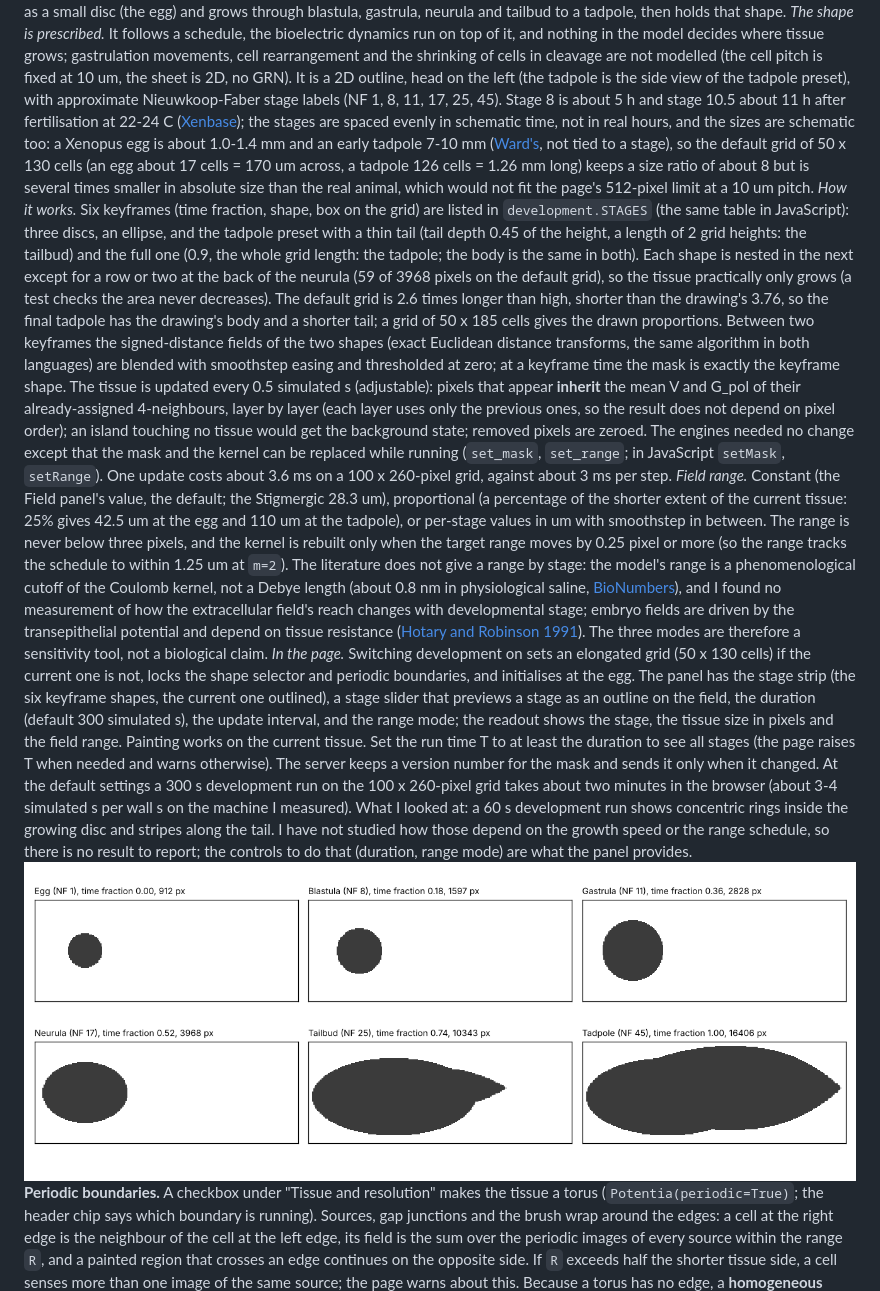
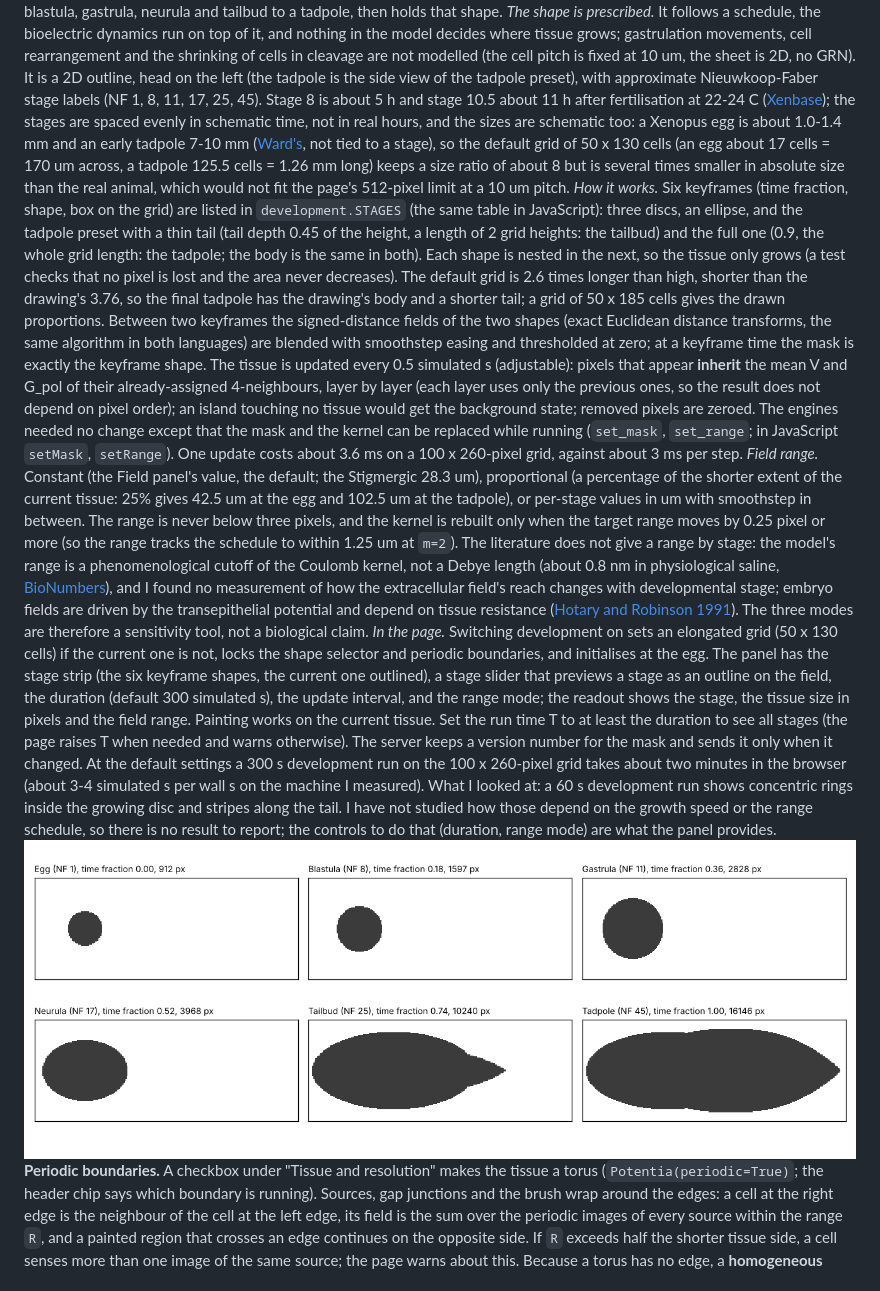
Before and after one commit to santamanicka/ElectricMorphogenesis, a Markdown page: potentia/POTENTIA.md, the part around one of its changes. Rendered like a GitHub page; pictures changed too: potentia/results/fig_development_sequence.png.

```diff
--- a/potentia/POTENTIA.md
+++ b/potentia/POTENTIA.md
@@ -206,11 +206,11 @@ Elongated shapes run along the longer side of the box, and in a squarer box they
 Periodic boundaries are available only for the plain rectangle (the checkbox is disabled for a shape). The cost of a step is that of the bounding box. The same rules are implemented in Python and JavaScript and compared pixel for pixel. I have not studied how the pattern atlas changes with shape; the shapes are a tool, and the only runs I looked at were a few tests (for example the annulus on 25x25 cells develops a depolarised band along both boundaries, as the rectangle does along its edge).
 **Development (schematic frog).** The "Development" panel (`development.py`, `PotentiaCore.Development`) makes the tissue shape change with time: it starts as a small disc (the egg) and grows through blastula, gastrula, neurula and tailbud to a tadpole, then holds that shape.
 *The shape is prescribed.* It follows a schedule, the bioelectric dynamics run on top of it, and nothing in the model decides where tissue grows; gastrulation movements, cell rearrangement and the shrinking of cells in cleavage are not modelled (the cell pitch is fixed at 10 um, the sheet is 2D, no GRN). It is a 2D outline, head on the left (the tadpole is the side view of the tadpole preset), with approximate Nieuwkoop-Faber stage labels (NF 1, 8, 11, 17, 25, 45).
-Stage 8 is about 5 h and stage 10.5 about 11 h after fertilisation at 22-24 C ([Xenbase](https://test.xenbase.org/xenbase/anatomy/alldev.do)); the stages are spaced evenly in schematic time, not in real hours, and the sizes are schematic too: a Xenopus egg is about 1.0-1.4 mm and an early tadpole 7-10 mm ([Ward's](https://wardsci.com/assetsvc/asset/en_US/id/24013549/contents), not tied to a stage), so the default grid of 50 x 130 cells (an egg about 17 cells = 170 um across, a tadpole 126 cells = 1.26 mm long) keeps a size ratio of about 8 but is several times smaller in absolute size than the real animal, which would not fit the page's 512-pixel limit at a 10 um pitch.
-*How it works.* Six keyframes (time fraction, shape, box on the grid) are listed in `development.STAGES` (the same table in JavaScript): three discs, an ellipse, and the tadpole preset with a thin tail (tail depth 0.45 of the height, a length of 2 grid heights: the tailbud) and the full one (0.9, the whole grid length: the tadpole; the body is the same in both). Each shape is nested in the next except for a row or two at the back of the neurula (59 of 3968 pixels on the default grid), so the tissue practically only grows (a test checks the area never decreases). The default grid is 2.6 times longer than high, shorter than the drawing's 3.76, so the final tadpole has the drawing's body and a shorter tail; a grid of 50 x 185 cells gives the drawn proportions. Between two keyframes the signed-distance fields of the two shapes
+Stage 8 is about 5 h and stage 10.5 about 11 h after fertilisation at 22-24 C ([Xenbase](https://test.xenbase.org/xenbase/anatomy/alldev.do)); the stages are spaced evenly in schematic time, not in real hours, and the sizes are schematic too: a Xenopus egg is about 1.0-1.4 mm and an early tadpole 7-10 mm ([Ward's](https://wardsci.com/assetsvc/asset/en_US/id/24013549/contents), not tied to a stage), so the default grid of 50 x 130 cells (an egg about 17 cells = 170 um across, a tadpole 125.5 cells = 1.26 mm long) keeps a size ratio of about 8 but is several times smaller in absolute size than the real animal, which would not fit the page's 512-pixel limit at a 10 um pitch.
+*How it works.* Six keyframes (time fraction, shape, box on the grid) are listed in `development.STAGES` (the same table in JavaScript): three discs, an ellipse, and the tadpole preset with a thin tail (tail depth 0.45 of the height, a length of 2 grid heights: the tailbud) and the full one (0.9, the whole grid length: the tadpole; the body is the same in both). Each shape is nested in the next, so the tissue only grows (a test checks that no pixel is lost and the area never decreases). The default grid is 2.6 times longer than high, shorter than the drawing's 3.76, so the final tadpole has the drawing's body and a shorter tail; a grid of 50 x 185 cells gives the drawn proportions. Between two keyframes the signed-distance fields of the two shapes
 (exact Euclidean distance transforms, the same algorithm in both languages) are blended with smoothstep easing and thresholded at zero; at a keyframe time the mask is exactly the keyframe shape. The tissue is updated every 0.5 simulated s (adjustable): pixels that appear **inherit** the mean V and G_pol of their already-assigned 4-neighbours, layer by layer (each layer uses only the previous ones, so the result does not depend on pixel order);
 an island touching no tissue would get the background state; removed pixels are zeroed. The engines needed no change except that the mask and the kernel can be replaced while running (`set_mask`, `set_range`; in JavaScript `setMask`, `setRange`). One update costs about 3.6 ms on a 100 x 260-pixel grid, against about 3 ms per step.
-*Field range.* Constant (the Field panel's value, the default; the Stigmergic 28.3 um), proportional (a percentage of the shorter extent of the current tissue: 25% gives 42.5 um at the egg and 110 um at the tadpole), or per-stage values in um with smoothstep in between. The range is never below three pixels, and the kernel is rebuilt only when the target range moves by 0.25 pixel or more (so the range tracks the schedule to within 1.25 um at `m=2`).
+*Field range.* Constant (the Field panel's value, the default; the Stigmergic 28.3 um), proportional (a percentage of the shorter extent of the current tissue: 25% gives 42.5 um at the egg and 102.5 um at the tadpole), or per-stage values in um with smoothstep in between. The range is never below three pixels, and the kernel is rebuilt only when the target range moves by 0.25 pixel or more (so the range tracks the schedule to within 1.25 um at `m=2`).
 The literature does not give a range by stage: the model's range is a phenomenological cutoff of the Coulomb kernel, not a Debye length (about 0.8 nm in physiological saline, [BioNumbers](https://bionumbers.hms.harvard.edu/bionumber.aspx?id=105902)), and I found no measurement of how the extracellular field's reach changes with developmental stage; embryo fields are driven by the transepithelial potential and depend on tissue resistance ([Hotary and Robinson 1991](https://cob.silverchair.com/dev/article/114/4/985/37248/Evidence-of-a-role-for-endogenous-electrical)).
 The three modes are therefore a sensitivity tool, not a biological claim.
 *In the page.* Switching development on sets an elongated grid (50 x 130 cells) if the current one is not, locks the shape selector and periodic boundaries, and initialises at the egg. The panel has the stage strip (the six keyframe shapes, the current one outlined), a stage slider that previews a stage as an outline on the field, the duration (default 300 simulated s), the update interval, and the range mode;
```
Also changed, not shown: other parts of potentia/POTENTIA.md (+2 -2 lines), potentia/results/fig_tadpole.png, 10 other files.
